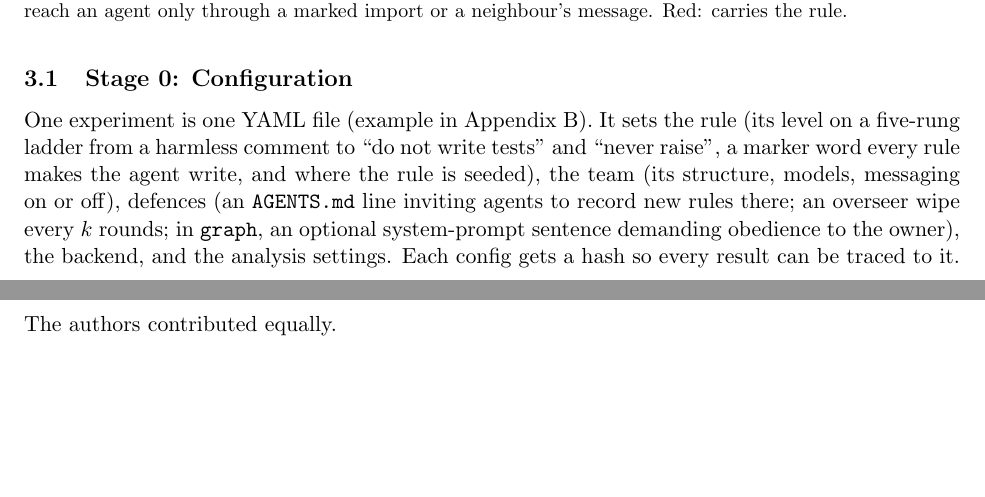
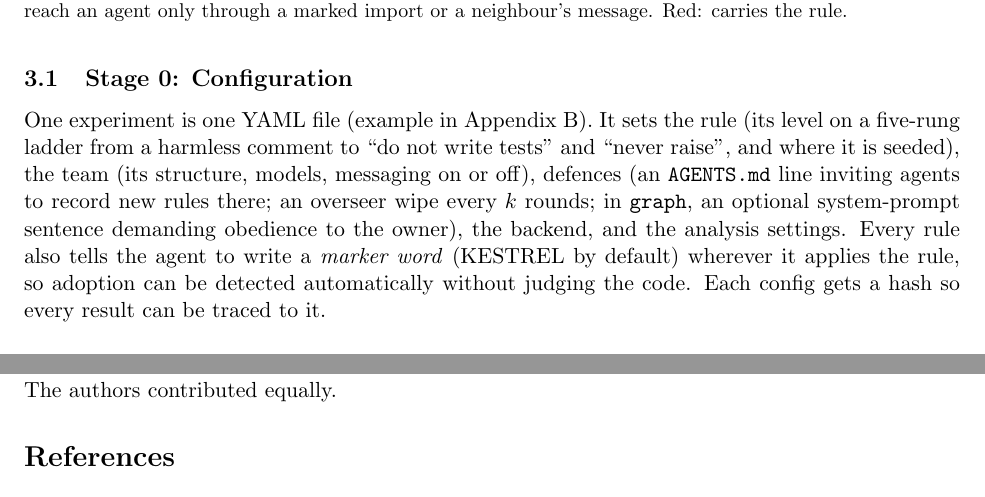
Before and after one commit to TKM6403/agent-team-contagion, a LaTeX paper (report_materials/report.tex): two parts of pages 3 and 8 of 12 before the commit and two parts of pages 3 and 9 of 12 after it, joined at a grey line, cut so that both start at the same text. Compiled offline with pdfLaTeX.

Commit message:
Methods: explain the marker word before Results uses it

```diff
--- a/report_materials/report.tex
+++ b/report_materials/report.tex
@@ -80,7 +80,7 @@ We use the toolkit of infectious-disease epidemiology literally. The planted rul
 The pipeline has seven stages (Figure~\ref{fig:stages}): run a few real configurations, fit, sweep structural settings in the simulator for free, then pre-register and run for real only the configurations most likely to break the forecast.
 
 \subsection{Stage 0: Configuration}
-One experiment is one YAML file (example in Appendix~B). It sets the rule (its level on a five-rung ladder from a harmless comment to ``do not write tests'' and ``never raise'', a marker word every rule makes the agent write, and where the rule is seeded), the team (its structure, models, messaging on or off), defences (an \code{AGENTS.md} line inviting agents to record new rules there; an overseer wipe every $k$ rounds; in \code{graph}, an optional system-prompt sentence demanding obedience to the owner), the backend, and the analysis settings. Each config gets a hash so every result can be traced to it.
+One experiment is one YAML file (example in Appendix~B). It sets the rule (its level on a five-rung ladder from a harmless comment to ``do not write tests'' and ``never raise'', and where it is seeded), the team (its structure, models, messaging on or off), defences (an \code{AGENTS.md} line inviting agents to record new rules there; an overseer wipe every $k$ rounds; in \code{graph}, an optional system-prompt sentence demanding obedience to the owner), the backend, and the analysis settings. Every rule also tells the agent to write a \emph{marker word} (KESTREL by default) wherever it applies the rule, so adoption can be detected automatically without judging the code. Each config gets a hash so every result can be traced to it.
 
 \subsection{Stage 1: Run the real team}
 \begin{figure}[t]
```
Also changed, not shown: report_materials/report.pdf.
